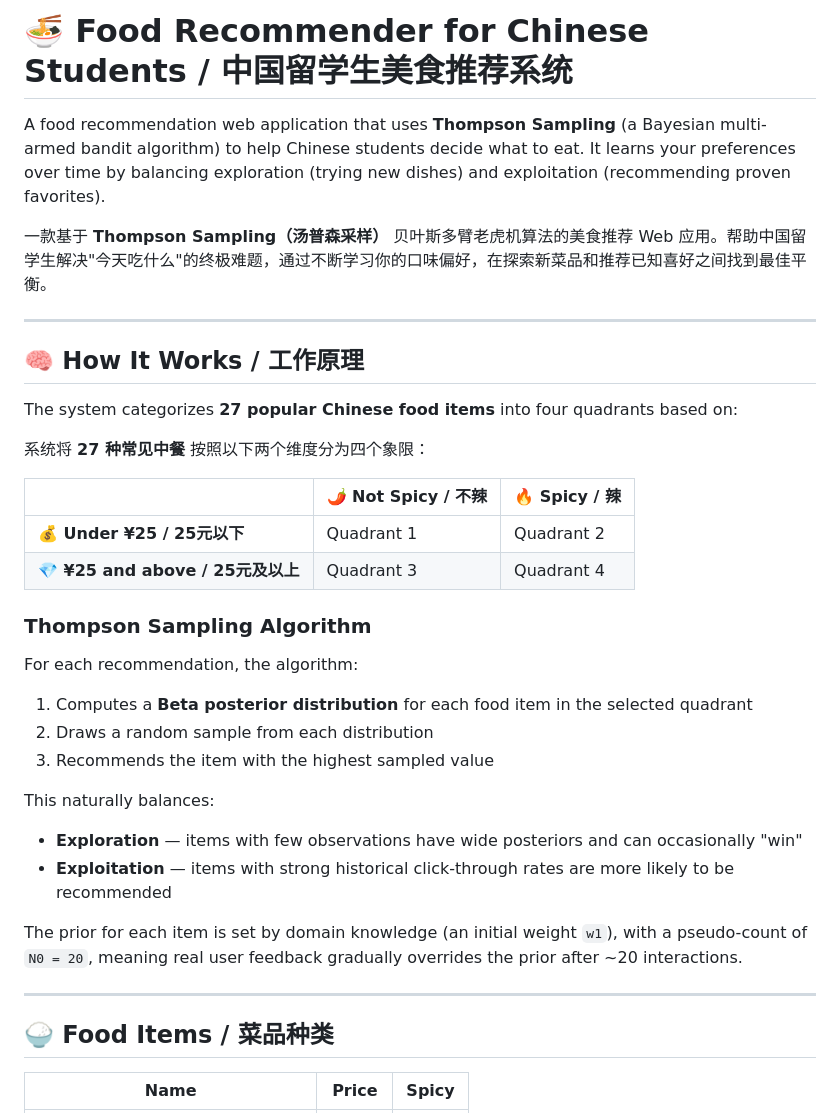
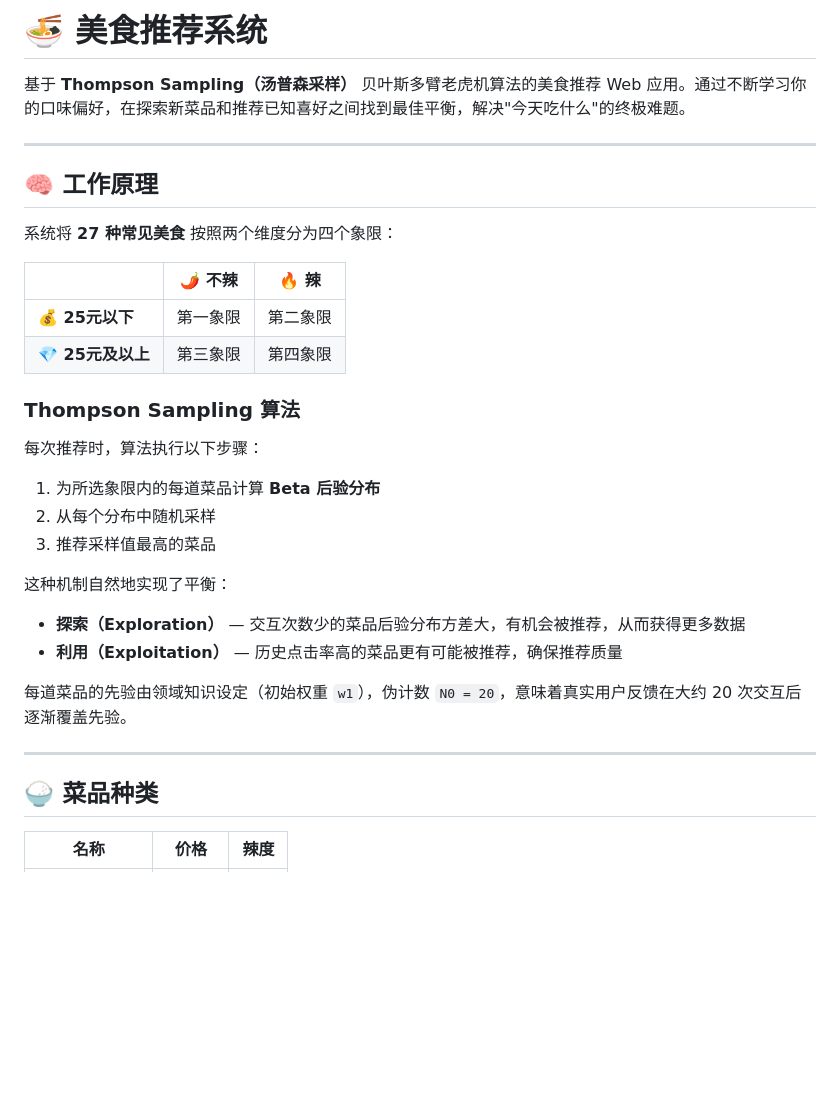
Before and after one commit to handoujiare109/food-recommender-for-chinese-student, a Markdown page: README.md, the part around one of its changes. Rendered like a GitHub page; blank space fills up the shorter version.

```diff
--- a/README.md
+++ b/README.md
@@ -1,39 +1,35 @@
-# 🍜 Food Recommender for Chinese Students / 中国留学生美食推荐系统
+# 🍜 美食推荐系统
 
-A food recommendation web application that uses **Thompson Sampling** (a Bayesian multi-armed bandit algorithm) to help Chinese students decide what to eat. It learns your preferences over time by balancing exploration (trying new dishes) and exploitation (recommending proven favorites).
-
-一款基于 **Thompson Sampling（汤普森采样）** 贝叶斯多臂老虎机算法的美食推荐 Web 应用。帮助中国留学生解决"今天吃什么"的终极难题，通过不断学习你的口味偏好，在探索新菜品和推荐已知喜好之间找到最佳平衡。
+基于 **Thompson Sampling（汤普森采样）** 贝叶斯多臂老虎机算法的美食推荐 Web 应用。通过不断学习你的口味偏好，在探索新菜品和推荐已知喜好之间找到最佳平衡，解决"今天吃什么"的终极难题。
 
 ---
 
-## 🧠 How It Works / 工作原理
+## 🧠 工作原理
 
-The system categorizes **27 popular Chinese food items** into four quadrants based on:
+系统将 **27 种常见美食** 按照两个维度分为四个象限：
 
-系统将 **27 种常见中餐** 按照以下两个维度分为四个象限：
+| | 🌶️ 不辣 | 🔥 辣 |
+|---|---|---|
+| **💰 25元以下** | 第一象限 | 第二象限 |
+| **💎 25元及以上** | 第三象限 | 第四象限 |
 
-| | 🌶️ Not Spicy / 不辣 | 🔥 Spicy / 辣 |
-|---|---|---|
-| **💰 Under ¥25 / 25元以下** | Quadrant 1 | Quadrant 2 |
-| **💎 ¥25 and above / 25元及以上** | Quadrant 3 | Quadrant 4 |
+### Thompson Sampling 算法
 
-### Thompson Sampling Algorithm
+每次推荐时，算法执行以下步骤：
 
-For each recommendation, the algorithm:
+1. 为所选象限内的每道菜品计算 **Beta 后验分布**
+2. 从每个分布中随机采样
+3. 推荐采样值最高的菜品
 
-1. Computes a **Beta posterior distribution** for each food item in the selected quadrant
-2. Draws a random sample from each distribution
-3. Recommends the item with the highest sampled value
+这种机制自然地实现了平衡：
+- **探索（Exploration）** — 交互次数少的菜品后验分布方差大，有机会被推荐，从而获得更多数据
+- **利用（Exploitation）** — 历史点击率高的菜品更有可能被推荐，确保推荐质量
 
-This naturally balances:
-- **Exploration** — items with few observations have wide posteriors and can occasionally "win"
-- **Exploitation** — items with strong historical click-through rates are more likely to be recommended
-
-The prior for each item is set by domain knowledge (an initial weight `w1`), with a pseudo-count of `N0 = 20`, meaning real user feedback gradually overrides the prior after ~20 interactions.
+每道菜品的先验由领域知识设定（初始权重 `w1`），伪计数 `N0 = 20`，意味着真实用户反馈在大约 20 次交互后逐渐覆盖先验。
 
 ---
 
-## 🍚 Food Items / 菜品种类
+## 🍚 菜品种类
 
-| Name | Price | Spicy |
+| 名称 | 价格 | 辣度 |
 |---|---|---|
```
Also changed, not shown: other parts of README.md (+72 -71 lines).
